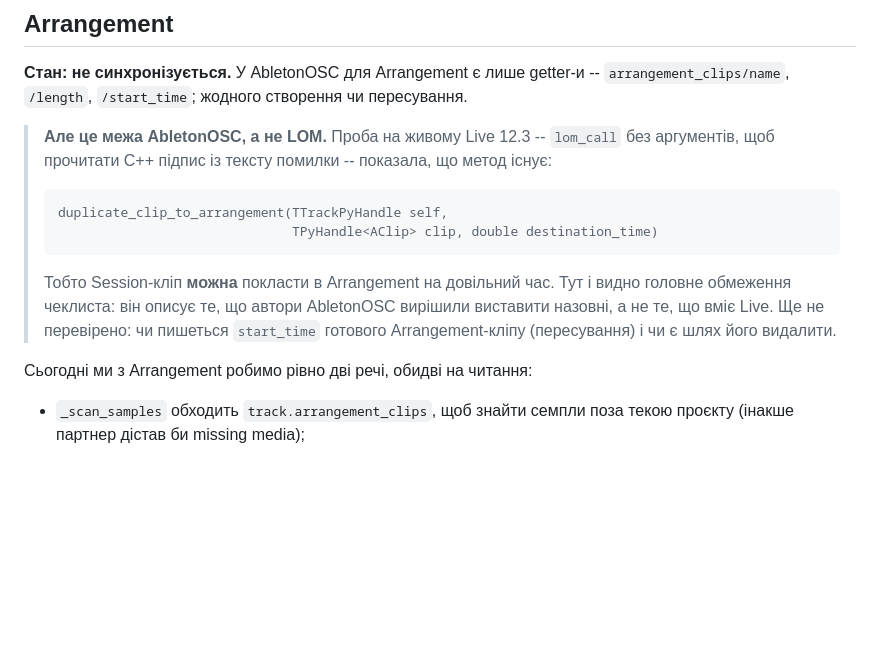
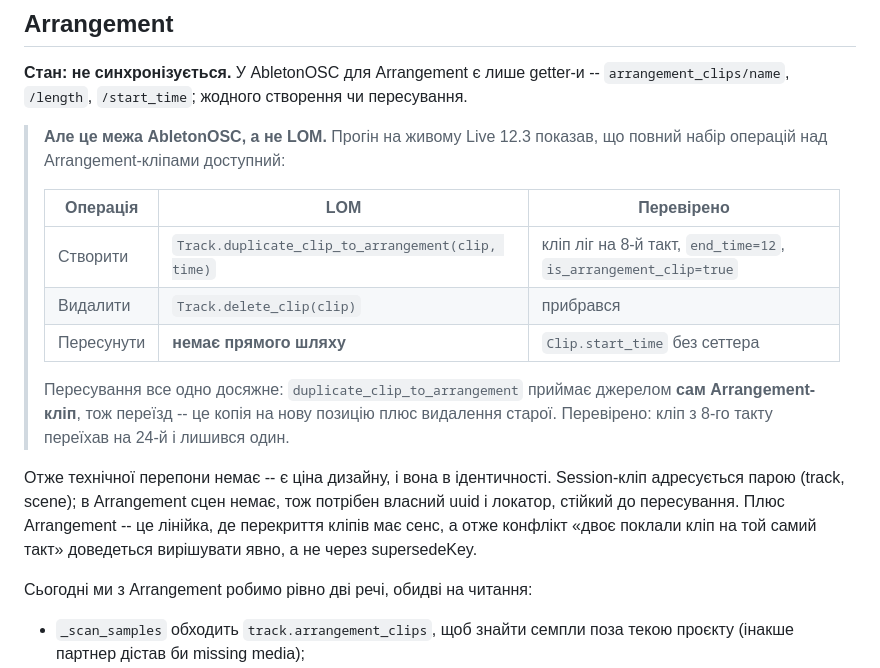
Before and after one commit to devik71/AbletonMultiPlayer, a Markdown page: docs/COVERAGE.md, the part around the change. Rendered like a GitHub page; blank space fills up the shorter version.

Commit message:
Arrangement: повний набір операцій доступний у LOM 12.3
Прогін на живому Live закрив питання, яке план лишав відкритим.

  Створити   Track.duplicate_clip_to_arrangement(clip, time)  -- кліп ліг
             на 8-й такт, end_time=12, is_arrangement_clip=true
  Видалити   Track.delete_clip(clip)                          -- прибрався
  Пересунути прямого шляху немає: Clip.start_time без сеттера

Але пересування досяжне: duplicate_clip_to_arrangement приймає джерелом
сам Arrangement-кліп, тож переїзд -- це копія на нову позицію плюс
видалення старої. Перевірено: кліп з 8-го такту переїхав на 24-й
і лишився один.

Тобто "Arrangement -- read-only" було властивістю AbletonOSC, а не Live.
Технічної перепони немає; ціна -- в ідентичності (потрібен власний uuid,
бо пари track+scene там не існує) і в конфліктах (перекриття на лінійці
має сенс, тож supersedeKey не годиться).

Побічно підтвердилось, що операції над Arrangement не протікають у журнал
сесійних кліпів: чотири виклики дали нуль подій, а ClipCreate/ClipDelete
у журналі -- лише від сесійного кліпу, який я створив як джерело.

Co-Authored-By: Claude Opus 5 <noreply@anthropic.com>

````diff
--- a/docs/COVERAGE.md
+++ b/docs/COVERAGE.md
@@ -81,20 +81,26 @@ AbletonOSC — це RPC-поверхня: get/set/listen на властивос
 `arrangement_clips/name`, `/length`, `/start_time`; жодного створення
 чи пересування.
 
-> **Але це межа AbletonOSC, а не LOM.** Проба на живому Live 12.3 --
-> `lom_call` без аргументів, щоб прочитати C++ підпис із тексту помилки --
-> показала, що метод існує:
+> **Але це межа AbletonOSC, а не LOM.** Прогін на живому Live 12.3 показав,
+> що повний набір операцій над Arrangement-кліпами доступний:
 >
-> ```
-> duplicate_clip_to_arrangement(TTrackPyHandle self,
->                               TPyHandle<AClip> clip, double destination_time)
-> ```
+> | Операція | LOM | Перевірено |
+> |---|---|---|
+> | Створити | `Track.duplicate_clip_to_arrangement(clip, time)` | кліп ліг на 8-й такт, `end_time=12`, `is_arrangement_clip=true` |
+> | Видалити | `Track.delete_clip(clip)` | прибрався |
+> | Пересунути | **немає прямого шляху** | `Clip.start_time` без сеттера |
 >
-> Тобто Session-кліп **можна** покласти в Arrangement на довільний час.
-> Тут і видно головне обмеження чеклиста: він описує те, що автори
-> AbletonOSC вирішили виставити назовні, а не те, що вміє Live.
-> Ще не перевірено: чи пишеться `start_time` готового Arrangement-кліпу
-> (пересування) і чи є шлях його видалити.
+> Пересування все одно досяжне: `duplicate_clip_to_arrangement` приймає
+> джерелом **сам Arrangement-кліп**, тож переїзд -- це копія на нову
+> позицію плюс видалення старої. Перевірено: кліп з 8-го такту переїхав
+> на 24-й і лишився один.
+
+Отже технічної перепони немає -- є ціна дизайну, і вона в ідентичності.
+Session-кліп адресується парою (track, scene); в Arrangement сцен немає,
+тож потрібен власний uuid і локатор, стійкий до пересування. Плюс
+Arrangement -- це лінійка, де перекриття кліпів має сенс, а отже конфлікт
+«двоє поклали кліп на той самий такт» доведеться вирішувати явно, а не
+через supersedeKey.
 
 Сьогодні ми з Arrangement робимо рівно дві речі, обидві на читання:
 
````
